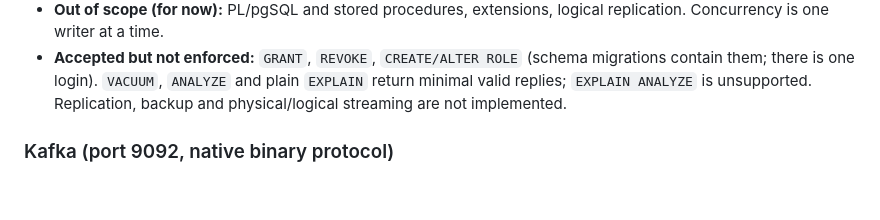
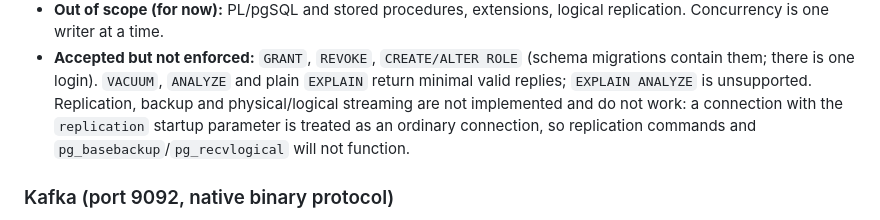
Before and after one commit to its-banana-coder/noida-db, a Markdown page: COMPATIBILITY.md, the part around the change. GitHub-like rendering; blank space fills up the shorter version.

Commit message:
Postgres docs: replication does not work
Co-Authored-By: Claude Sonnet 5 <noreply@anthropic.com>

```diff
--- a/COMPATIBILITY.md
+++ b/COMPATIBILITY.md
@@ -87,7 +87,10 @@ Every service is its own module:
 - **Accepted but not enforced:** `GRANT`, `REVOKE`, `CREATE/ALTER ROLE` (schema
   migrations contain them; there is one login). `VACUUM`, `ANALYZE` and plain
   `EXPLAIN` return minimal valid replies; `EXPLAIN ANALYZE` is unsupported.
-  Replication, backup and physical/logical streaming are not implemented.
+  Replication, backup and physical/logical streaming are not implemented and
+  do not work: a connection with the `replication` startup parameter is
+  treated as an ordinary connection, so replication commands and
+  `pg_basebackup`/`pg_recvlogical` will not function.
 
 ### Kafka (port 9092, native binary protocol)
 - **In scope:**
```
